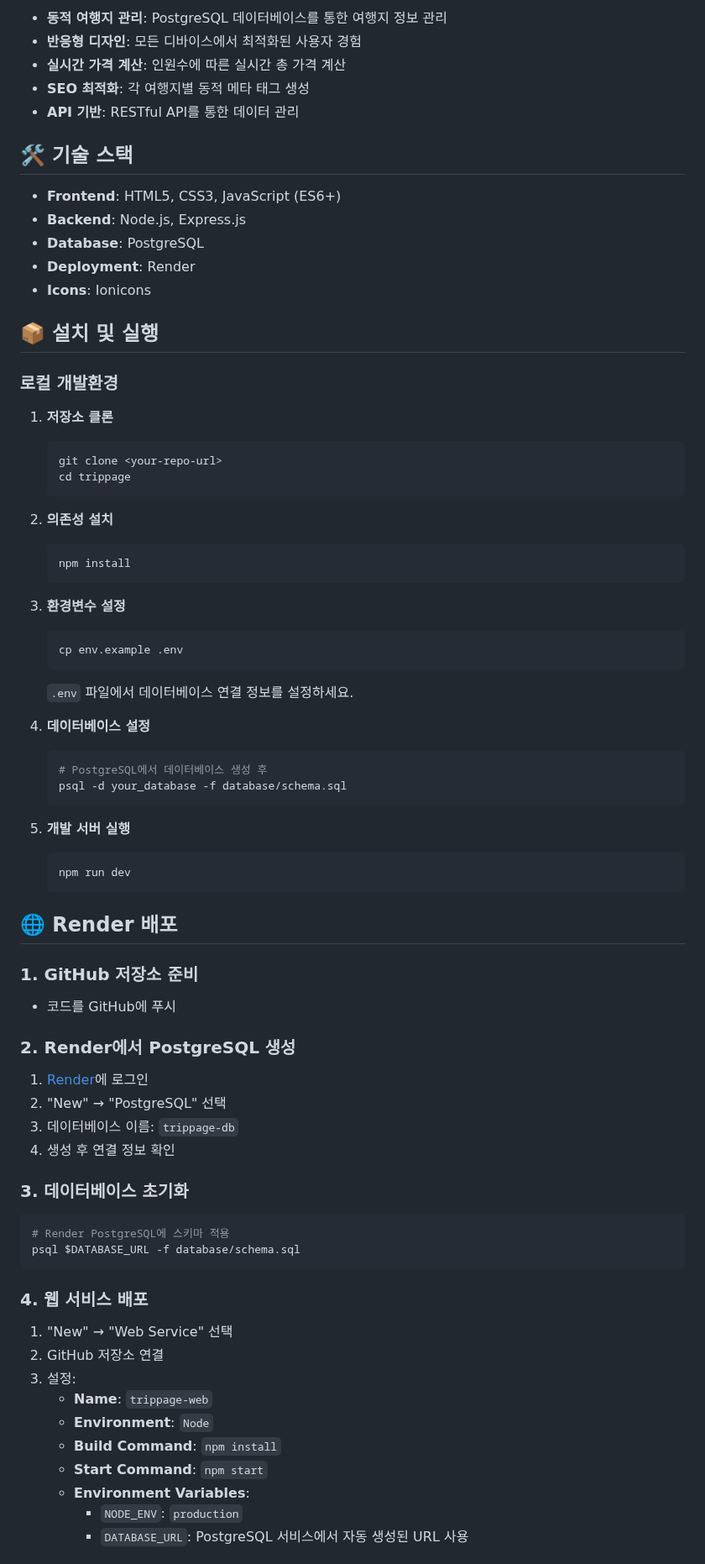
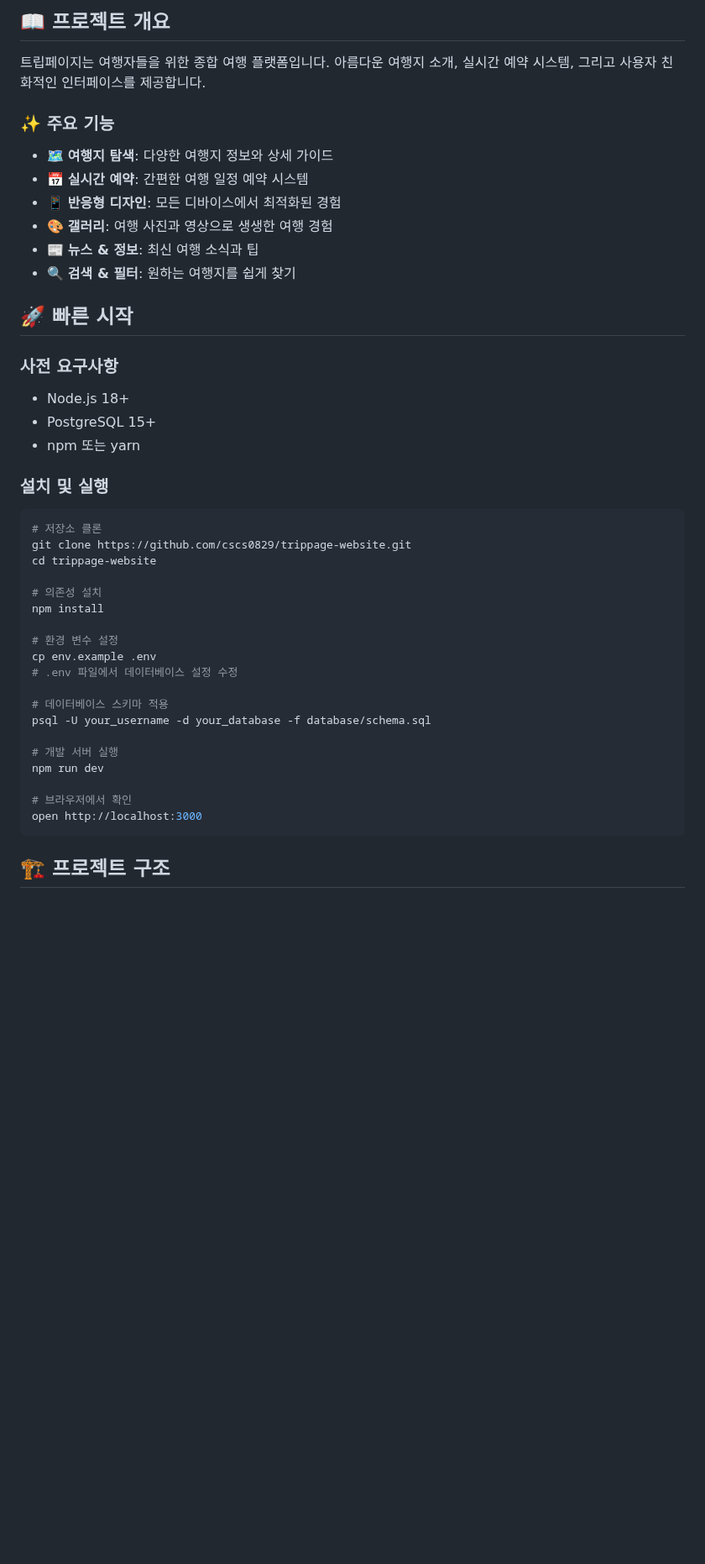
Before and after one commit to cscs0829/trip-template-practice, a Markdown page: README.md, the part around one of its changes. Shown at 84% size. Rendered like a GitHub page; blank space fills up the shorter version.

Commit message:
✨ Enhance README.md with comprehensive project documentation and beautiful formatting

````diff
--- a/README.md
+++ b/README.md
@@ -6,76 +10,48 @@
 
-- **동적 여행지 관리**: PostgreSQL 데이터베이스를 통한 여행지 정보 관리
-- **반응형 디자인**: 모든 디바이스에서 최적화된 사용자 경험
-- **실시간 가격 계산**: 인원수에 따른 실시간 총 가격 계산
-- **SEO 최적화**: 각 여행지별 동적 메타 태그 생성
-- **API 기반**: RESTful API를 통한 데이터 관리
+## 📖 **프로젝트 개요**
 
-## 🛠 기술 스택
+트립페이지는 여행자들을 위한 종합 여행 플랫폼입니다. 아름다운 여행지 소개, 실시간 예약 시스템, 그리고 사용자 친화적인 인터페이스를 제공합니다.
 
-- **Frontend**: HTML5, CSS3, JavaScript (ES6+)
-- **Backend**: Node.js, Express.js
-- **Database**: PostgreSQL
-- **Deployment**: Render
-- **Icons**: Ionicons
+### ✨ **주요 기능**
 
-## 📦 설치 및 실행
+- 🗺️ **여행지 탐색**: 다양한 여행지 정보와 상세 가이드
+- 📅 **실시간 예약**: 간편한 여행 일정 예약 시스템
+- 📱 **반응형 디자인**: 모든 디바이스에서 최적화된 경험
+- 🎨 **갤러리**: 여행 사진과 영상으로 생생한 여행 경험
+- 📰 **뉴스 & 정보**: 최신 여행 소식과 팁
+- 🔍 **검색 & 필터**: 원하는 여행지를 쉽게 찾기
 
-### 로컬 개발환경
+## 🚀 **빠른 시작**
 
-1. **저장소 클론**
-   ```bash
-   git clone <your-repo-url>
-   cd trippage
-   ```
+### **사전 요구사항**
 
-2. **의존성 설치**
-   ```bash
-   npm install
-   ```
+- Node.js 18+
+- PostgreSQL 15+
+- npm 또는 yarn
 
-3. **환경변수 설정**
-   ```bash
-   cp env.example .env
-   ```
-   `.env` 파일에서 데이터베이스 연결 정보를 설정하세요.
+### **설치 및 실행**
 
-4. **데이터베이스 설정**
-   ```bash
-   # PostgreSQL에서 데이터베이스 생성 후
-   psql -d your_database -f database/schema.sql
-   ```
+```bash
+# 저장소 클론
+git clone https://github.com/cscs0829/trippage-website.git
+cd trippage-website
 
-5. **개발 서버 실행**
-   ```bash
-   npm run dev
-   ```
+# 의존성 설치
+npm install
 
-## 🌐 Render 배포
+# 환경 변수 설정
+cp env.example .env
+# .env 파일에서 데이터베이스 설정 수정
 
-### 1. GitHub 저장소 준비
-- 코드를 GitHub에 푸시
+# 데이터베이스 스키마 적용
+psql -U your_username -d your_database -f database/schema.sql
 
-### 2. Render에서 PostgreSQL 생성
-1. [Render](https://render.com)에 로그인
-2. "New" → "PostgreSQL" 선택
-3. 데이터베이스 이름: `trippage-db`
-4. 생성 후 연결 정보 확인
+# 개발 서버 실행
+npm run dev
 
-### 3. 데이터베이스 초기화
-```bash
-# Render PostgreSQL에 스키마 적용
-psql $DATABASE_URL -f database/schema.sql
+# 브라우저에서 확인
+open http://localhost:3000
 ```
 
-### 4. 웹 서비스 배포
-1. "New" → "Web Service" 선택
-2. GitHub 저장소 연결
-3. 설정:
-   - **Name**: `trippage-web`
-   - **Environment**: `Node`
-   - **Build Command**: `npm install`
-   - **Start Command**: `npm start`
-   - **Environment Variables**:
-     - `NODE_ENV`: `production`
-     - `DATABASE_URL`: PostgreSQL 서비스에서 자동 생성된 URL 사용
+## 🏗️ **프로젝트 구조**
 
````
Also changed, not shown: other parts of README.md (+188 -62 lines).
